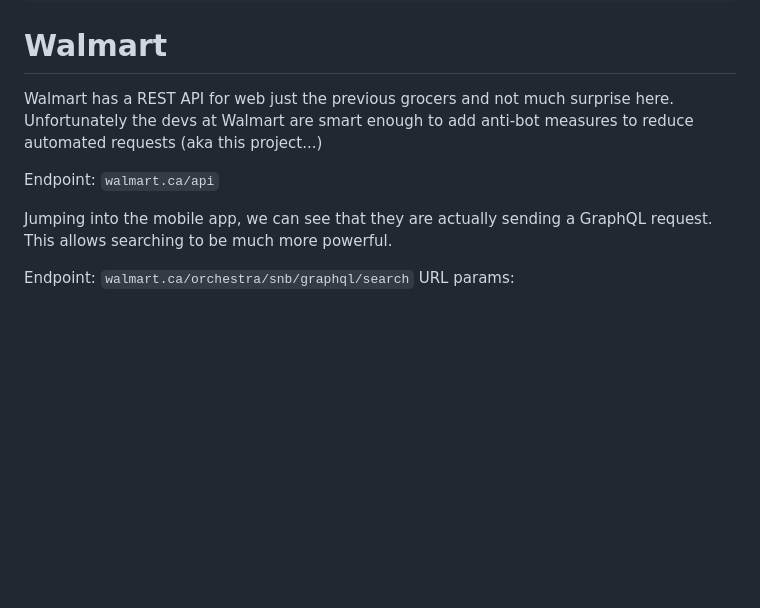
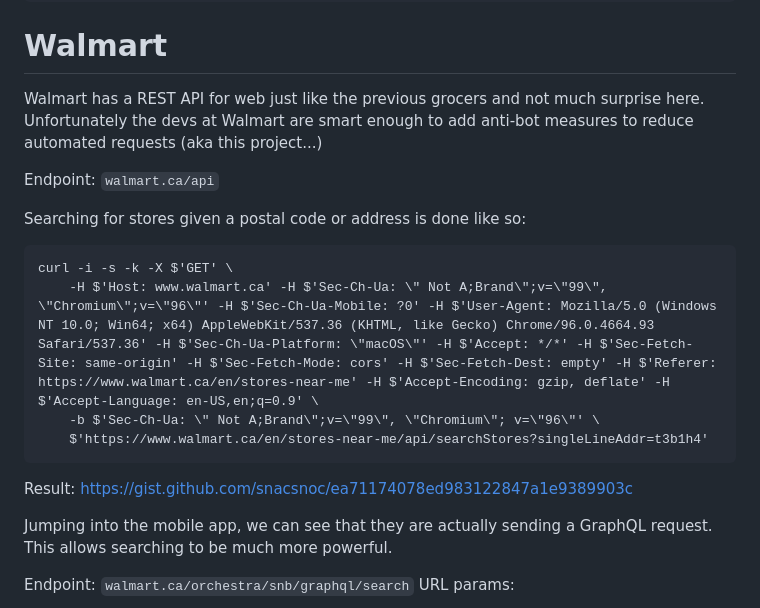
Before and after one commit to snacsnoc/grocery-app, a Markdown page: HACKING.md, the part around the change. GitHub-like rendering; blank space fills up the shorter version.

Commit message:
Add Walmart store search

````diff
--- a/HACKING.md
+++ b/HACKING.md
@@ -53,11 +53,21 @@ Result:
 ```
 
 # Walmart
-Walmart has a REST API for web just the previous grocers and not much surprise here.
+Walmart has a REST API for web just like the previous grocers and not much surprise here.
 Unfortunately the devs at Walmart are smart enough to add anti-bot measures to reduce automated requests (aka this project...)
 
 
 Endpoint: `walmart.ca/api`
+
+Searching for stores given a postal code or address is done like so:
+```commandline
+curl -i -s -k -X $'GET' \
+    -H $'Host: www.walmart.ca' -H $'Sec-Ch-Ua: \" Not A;Brand\";v=\"99\", \"Chromium\";v=\"96\"' -H $'Sec-Ch-Ua-Mobile: ?0' -H $'User-Agent: Mozilla/5.0 (Windows NT 10.0; Win64; x64) AppleWebKit/537.36 (KHTML, like Gecko) Chrome/96.0.4664.93 Safari/537.36' -H $'Sec-Ch-Ua-Platform: \"macOS\"' -H $'Accept: */*' -H $'Sec-Fetch-Site: same-origin' -H $'Sec-Fetch-Mode: cors' -H $'Sec-Fetch-Dest: empty' -H $'Referer: https://www.walmart.ca/en/stores-near-me' -H $'Accept-Encoding: gzip, deflate' -H $'Accept-Language: en-US,en;q=0.9' \
+    -b $'Sec-Ch-Ua: \" Not A;Brand\";v=\"99\", \"Chromium\"; v=\"96\"' \
+    $'https://www.walmart.ca/en/stores-near-me/api/searchStores?singleLineAddr=t3b1h4'
+```
+
+Result: https://gist.github.com/snacsnoc/ea71174078ed983122847a1e9389903c
 
 Jumping into the mobile app, we can see that they are actually sending a GraphQL request. This allows searching to be much more powerful.
 
````
